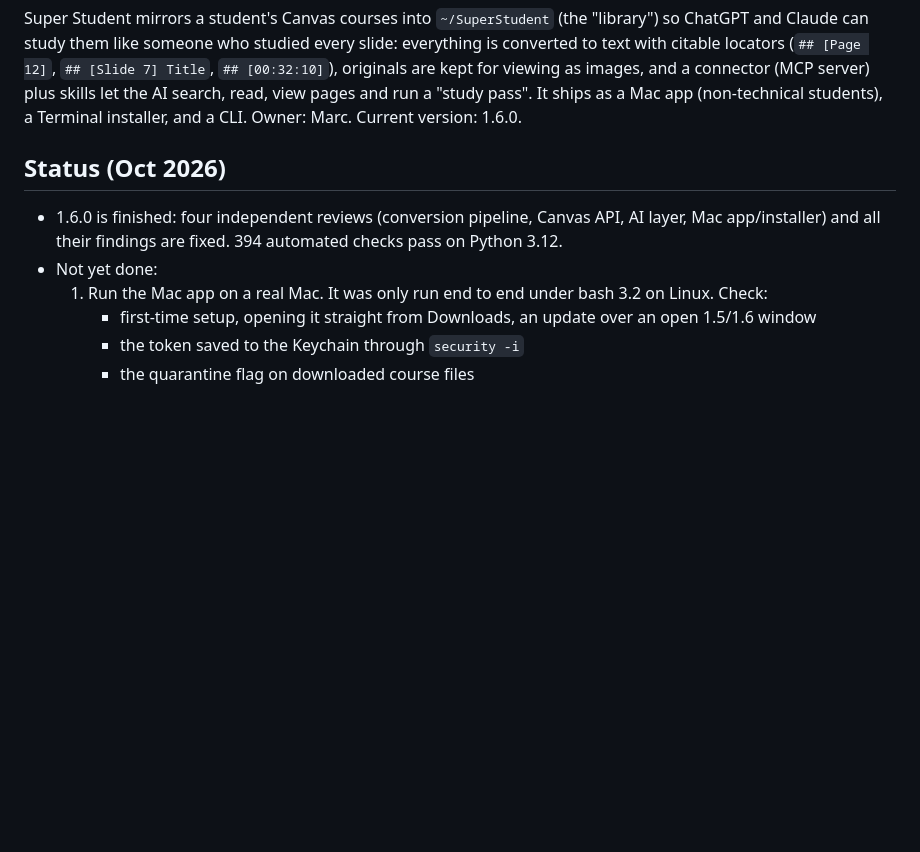
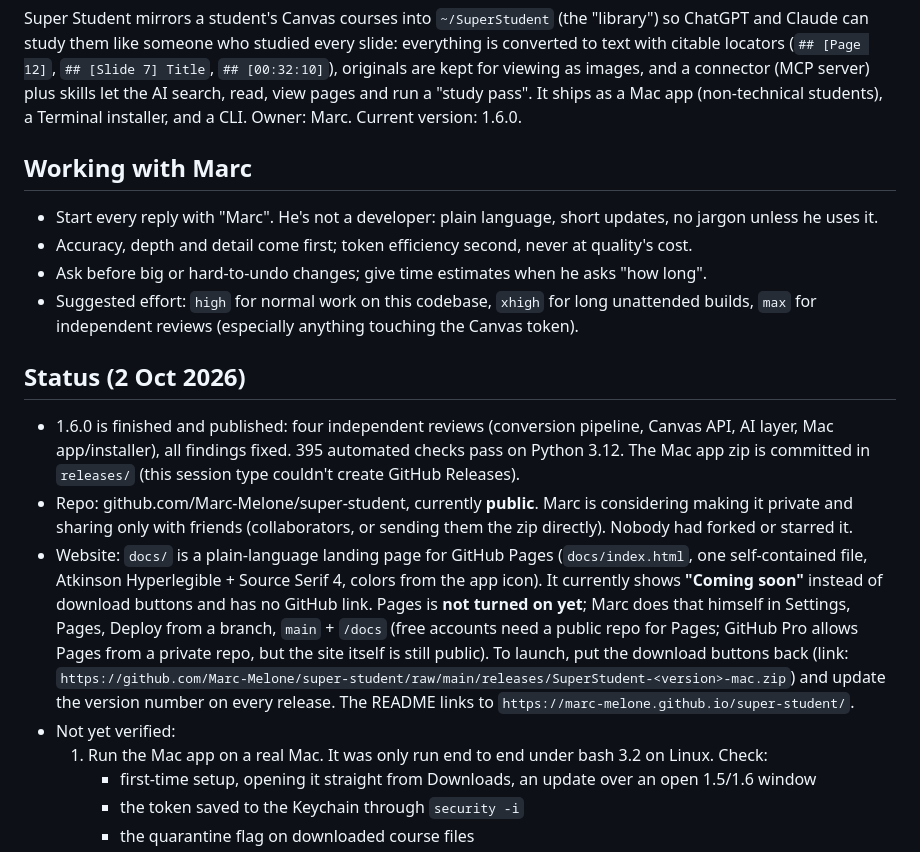
Before and after one commit to Marc-Melone/super-student, a Markdown page: CLAUDE.md, the part around one of its changes. Rendered like a GitHub page; blank space fills up the shorter version.

```diff
--- a/CLAUDE.md
+++ b/CLAUDE.md
@@ -6,11 +6,29 @@ study them like someone who studied every slide: everything is converted to text
 (MCP server) plus skills let the AI search, read, view pages and run a "study pass". It ships as a Mac app
 (non-technical students), a Terminal installer, and a CLI. Owner: Marc. Current version: 1.6.0.
 
-## Status (Oct 2026)
+## Working with Marc
 
-- 1.6.0 is finished: four independent reviews (conversion pipeline, Canvas API, AI layer, Mac app/installer)
-  and all their findings are fixed. 394 automated checks pass on Python 3.12.
-- Not yet done:
+- Start every reply with "Marc". He's not a developer: plain language, short updates, no jargon unless he uses it.
+- Accuracy, depth and detail come first; token efficiency second, never at quality's cost.
+- Ask before big or hard-to-undo changes; give time estimates when he asks "how long".
+- Suggested effort: `high` for normal work on this codebase, `xhigh` for long unattended builds, `max` for
+  independent reviews (especially anything touching the Canvas token).
+
+## Status (2 Oct 2026)
+
+- 1.6.0 is finished and published: four independent reviews (conversion pipeline, Canvas API, AI layer, Mac
+  app/installer), all findings fixed. 395 automated checks pass on Python 3.12. The Mac app zip is committed in
+  `releases/` (this session type couldn't create GitHub Releases).
+- Repo: github.com/Marc-Melone/super-student, currently **public**. Marc is considering making it private and
+  sharing only with friends (collaborators, or sending them the zip directly). Nobody had forked or starred it.
+- Website: `docs/` is a plain-language landing page for GitHub Pages (`docs/index.html`, one self-contained file,
+  Atkinson Hyperlegible + Source Serif 4, colors from the app icon). It currently shows **"Coming soon"** instead
+  of download buttons and has no GitHub link. Pages is **not turned on yet**; Marc does that himself in
+  Settings, Pages, Deploy from a branch, `main` + `/docs` (free accounts need a public repo for Pages; GitHub Pro
+  allows Pages from a private repo, but the site itself is still public). To launch, put the download buttons back
+  (link: `https://github.com/Marc-Melone/super-student/raw/main/releases/SuperStudent-<version>-mac.zip`) and update
+  the version number on every release. The README links to `https://marc-melone.github.io/super-student/`.
+- Not yet verified:
   1. Run the Mac app on a real Mac. It was only run end to end under bash 3.2 on Linux. Check:
      - first-time setup, opening it straight from Downloads, an update over an open 1.5/1.6 window
      - the token saved to the Keychain through `security -i`
```
Also changed, not shown: other parts of CLAUDE.md (+34 -1 lines).
